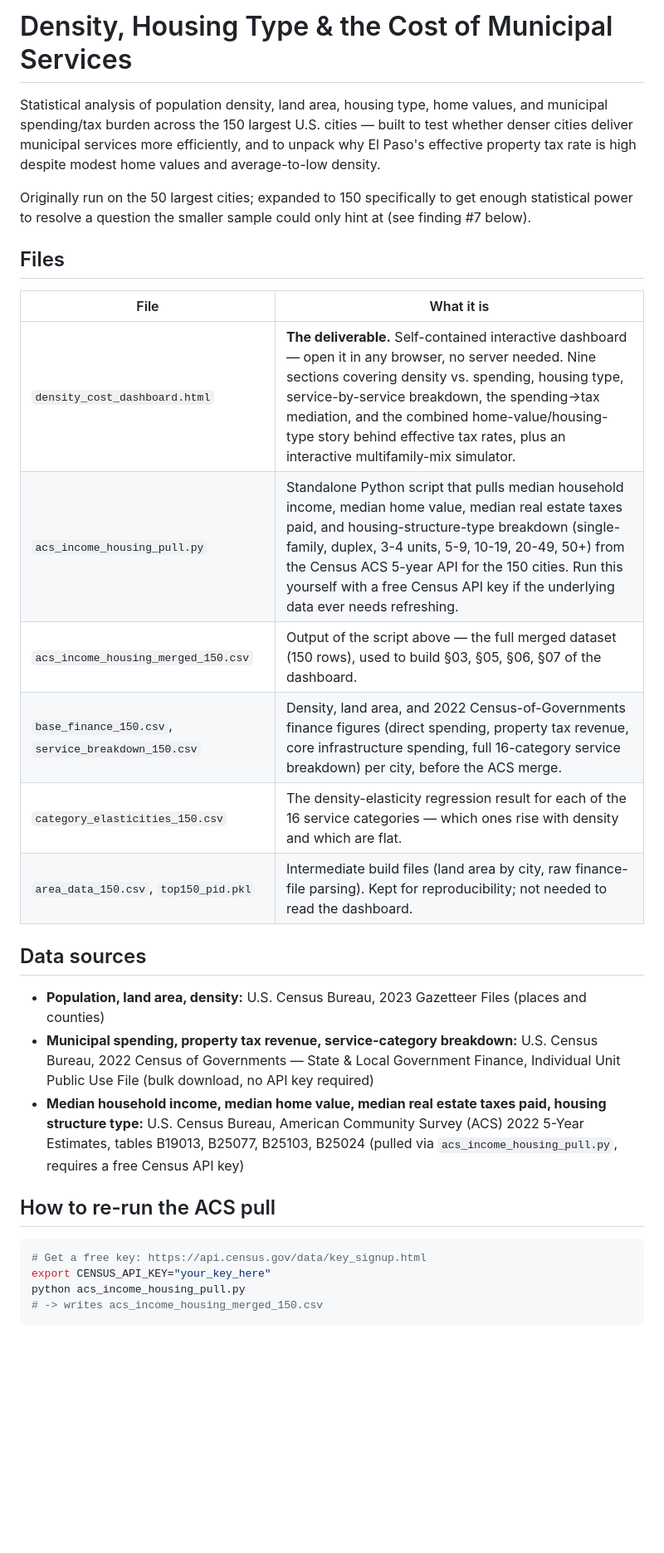
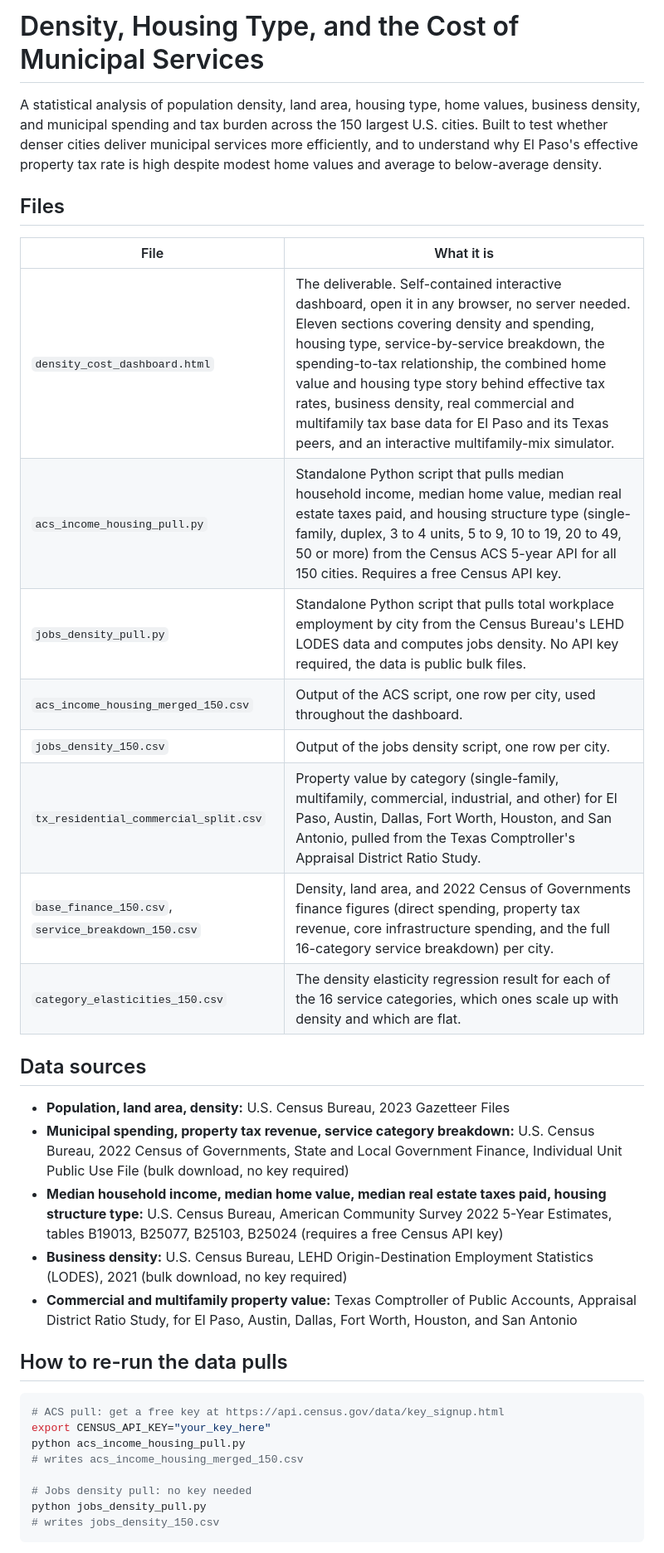
Before and after one commit to hoffmanap/taxes, a Markdown page: README.md, the part around one of its changes. Shown at 83% size. Drawn GitHub-style; blank space fills up the shorter version.

````diff
--- a/README.md
+++ b/README.md
@@ -1,38 +1,43 @@
-# Density, Housing Type & the Cost of Municipal Services
+# Density, Housing Type, and the Cost of Municipal Services
 
-Statistical analysis of population density, land area, housing type, home
-values, and municipal spending/tax burden across the 150 largest U.S. cities —
-built to test whether denser cities deliver municipal services more
-efficiently, and to unpack why El Paso's effective property tax rate is high
-despite modest home values and average-to-low density.
-
-Originally run on the 50 largest cities; expanded to 150 specifically to get
-enough statistical power to resolve a question the smaller sample could only
-hint at (see finding #7 below).
+A statistical analysis of population density, land area, housing type, home
+values, business density, and municipal spending and tax burden across the
+150 largest U.S. cities. Built to test whether denser cities deliver
+municipal services more efficiently, and to understand why El Paso's
+effective property tax rate is high despite modest home values and average
+to below-average density.
 
 ## Files
 
 | File | What it is |
 |---|---|
-| `density_cost_dashboard.html` | **The deliverable.** Self-contained interactive dashboard — open it in any browser, no server needed. Nine sections covering density vs. spending, housing type, service-by-service breakdown, the spending→tax mediation, and the combined home-value/housing-type story behind effective tax rates, plus an interactive multifamily-mix simulator. |
-| `acs_income_housing_pull.py` | Standalone Python script that pulls median household income, median home value, median real estate taxes paid, and housing-structure-type breakdown (single-family, duplex, 3-4 units, 5-9, 10-19, 20-49, 50+) from the Census ACS 5-year API for the 150 cities. Run this yourself with a free Census API key if the underlying data ever needs refreshing. |
-| `acs_income_housing_merged_150.csv` | Output of the script above — the full merged dataset (150 rows), used to build §03, §05, §06, §07 of the dashboard. |
-| `base_finance_150.csv`, `service_breakdown_150.csv` | Density, land area, and 2022 Census-of-Governments finance figures (direct spending, property tax revenue, core infrastructure spending, full 16-category service breakdown) per city, before the ACS merge. |
-| `category_elasticities_150.csv` | The density-elasticity regression result for each of the 16 service categories — which ones rise with density and which are flat. |
-| `area_data_150.csv`, `top150_pid.pkl` | Intermediate build files (land area by city, raw finance-file parsing). Kept for reproducibility; not needed to read the dashboard. |
+| `density_cost_dashboard.html` | The deliverable. Self-contained interactive dashboard, open it in any browser, no server needed. Eleven sections covering density and spending, housing type, service-by-service breakdown, the spending-to-tax relationship, the combined home value and housing type story behind effective tax rates, business density, real commercial and multifamily tax base data for El Paso and its Texas peers, and an interactive multifamily-mix simulator. |
+| `acs_income_housing_pull.py` | Standalone Python script that pulls median household income, median home value, median real estate taxes paid, and housing structure type (single-family, duplex, 3 to 4 units, 5 to 9, 10 to 19, 20 to 49, 50 or more) from the Census ACS 5-year API for all 150 cities. Requires a free Census API key. |
+| `jobs_density_pull.py` | Standalone Python script that pulls total workplace employment by city from the Census Bureau's LEHD LODES data and computes jobs density. No API key required, the data is public bulk files. |
+| `acs_income_housing_merged_150.csv` | Output of the ACS script, one row per city, used throughout the dashboard. |
+| `jobs_density_150.csv` | Output of the jobs density script, one row per city. |
+| `tx_residential_commercial_split.csv` | Property value by category (single-family, multifamily, commercial, industrial, and other) for El Paso, Austin, Dallas, Fort Worth, Houston, and San Antonio, pulled from the Texas Comptroller's Appraisal District Ratio Study. |
+| `base_finance_150.csv`, `service_breakdown_150.csv` | Density, land area, and 2022 Census of Governments finance figures (direct spending, property tax revenue, core infrastructure spending, and the full 16-category service breakdown) per city. |
+| `category_elasticities_150.csv` | The density elasticity regression result for each of the 16 service categories, which ones scale up with density and which are flat. |
 
 ## Data sources
 
-- **Population, land area, density:** U.S. Census Bureau, 2023 Gazetteer Files (places and counties)
-- **Municipal spending, property tax revenue, service-category breakdown:** U.S. Census Bureau, 2022 Census of Governments — State & Local Government Finance, Individual Unit Public Use File (bulk download, no API key required)
-- **Median household income, median home value, median real estate taxes paid, housing structure type:** U.S. Census Bureau, American Community Survey (ACS) 2022 5-Year Estimates, tables B19013, B25077, B25103, B25024 (pulled via `acs_income_housing_pull.py`, requires a free Census API key)
+- **Population, land area, density:** U.S. Census Bureau, 2023 Gazetteer Files
+- **Municipal spending, property tax revenue, service category breakdown:** U.S. Census Bureau, 2022 Census of Governments, State and Local Government Finance, Individual Unit Public Use File (bulk download, no key required)
+- **Median household income, median home value, median real estate taxes paid, housing structure type:** U.S. Census Bureau, American Community Survey 2022 5-Year Estimates, tables B19013, B25077, B25103, B25024 (requires a free Census API key)
+- **Business density:** U.S. Census Bureau, LEHD Origin-Destination Employment Statistics (LODES), 2021 (bulk download, no key required)
+- **Commercial and multifamily property value:** Texas Comptroller of Public Accounts, Appraisal District Ratio Study, for El Paso, Austin, Dallas, Fort Worth, Houston, and San Antonio
 
-## How to re-run the ACS pull
+## How to re-run the data pulls
 
 ```bash
-# Get a free key: https://api.census.gov/data/key_signup.html
+# ACS pull: get a free key at https://api.census.gov/data/key_signup.html
 export CENSUS_API_KEY="your_key_here"
 python acs_income_housing_pull.py
-# -> writes acs_income_housing_merged_150.csv
+# writes acs_income_housing_merged_150.csv
+
+# Jobs density pull: no key needed
+python jobs_density_pull.py
+# writes jobs_density_150.csv
 ```
 
````
Also changed, not shown: other parts of README.md (+30 -18 lines).
